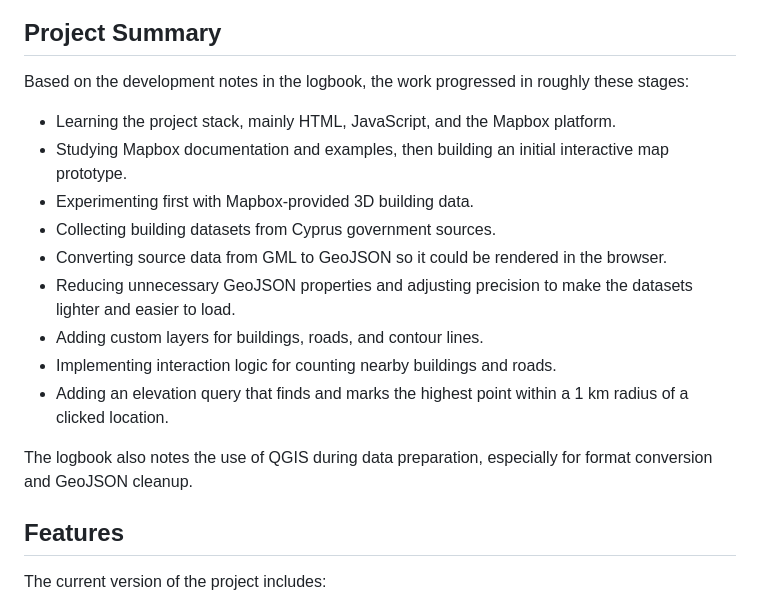
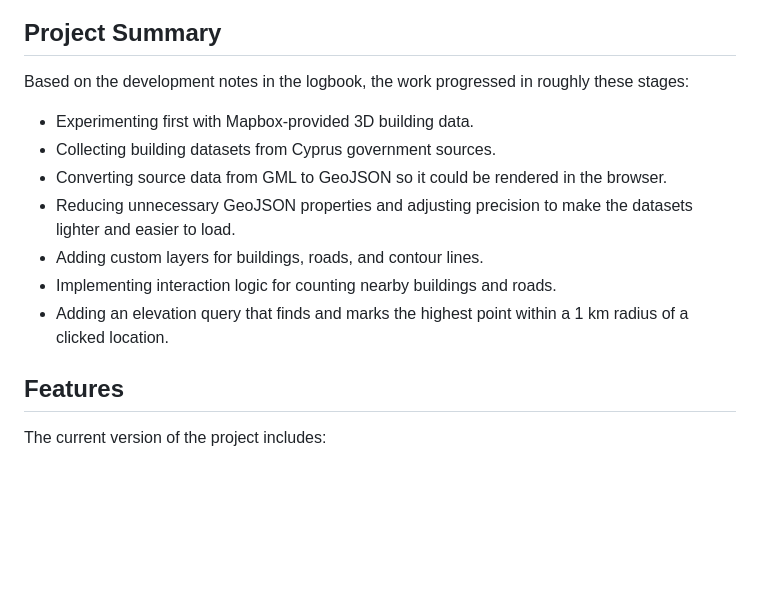
Before and after one commit to Larkoss/mapbox, a Markdown page: README.md, the part around one of its changes. Rendered like a GitHub page; blank space fills up the shorter version.

```diff
--- a/README.md
+++ b/README.md
@@ -14,8 +14,6 @@ The live site uses a smaller Nicosia-only demo dataset so it can be hosted direc
 
 Based on the development notes in the logbook, the work progressed in roughly these stages:
 
-- Learning the project stack, mainly HTML, JavaScript, and the Mapbox platform.
-- Studying Mapbox documentation and examples, then building an initial interactive map prototype.
 - Experimenting first with Mapbox-provided 3D building data.
 - Collecting building datasets from Cyprus government sources.
 - Converting source data from GML to GeoJSON so it could be rendered in the browser.
@@ -23,8 +21,6 @@ Based on the development notes in the logbook, the work progressed in roughly th
 - Adding custom layers for buildings, roads, and contour lines.
 - Implementing interaction logic for counting nearby buildings and roads.
 - Adding an elevation query that finds and marks the highest point within a 1 km radius of a clicked location.
-
-The logbook also notes the use of QGIS during data preparation, especially for format conversion and GeoJSON cleanup.
 
 ## Features
 
```
Also changed, not shown: other parts of README.md (+0 -40 lines).
